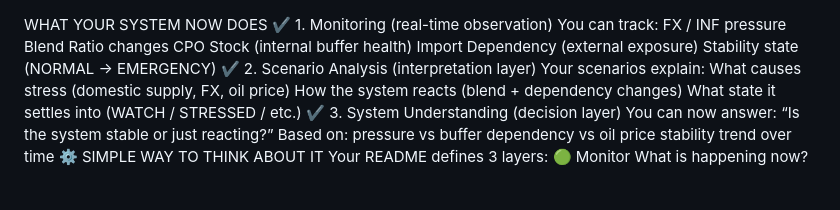
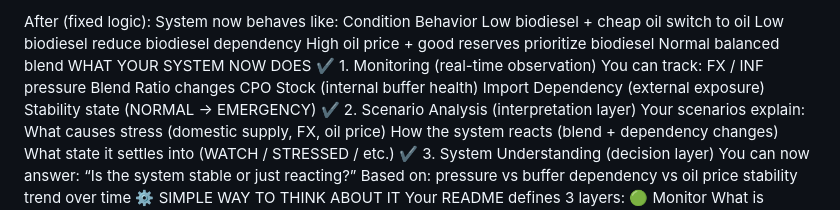
Before and after one commit to 123AGustien/spd-v12-energy-module, a Markdown page: README.md, the part around the change. Rendered like a GitHub page; blank space fills up the shorter version.

Commit message:
Revise system behavior description in README
Updated README to reflect changes in system behavior and logic.

```diff
--- a/README.md
+++ b/README.md
@@ -1,4 +1,15 @@
-
+After (fixed logic):
+System now behaves like:
+Condition
+Behavior
+Low biodiesel + cheap oil
+switch to oil
+Low biodiesel
+reduce biodiesel dependency
+High oil price + good reserves
+prioritize biodiesel
+Normal
+balanced blend
 WHAT YOUR SYSTEM NOW DOES
 ✔ 1. Monitoring (real-time observation)
 You can track:
```
